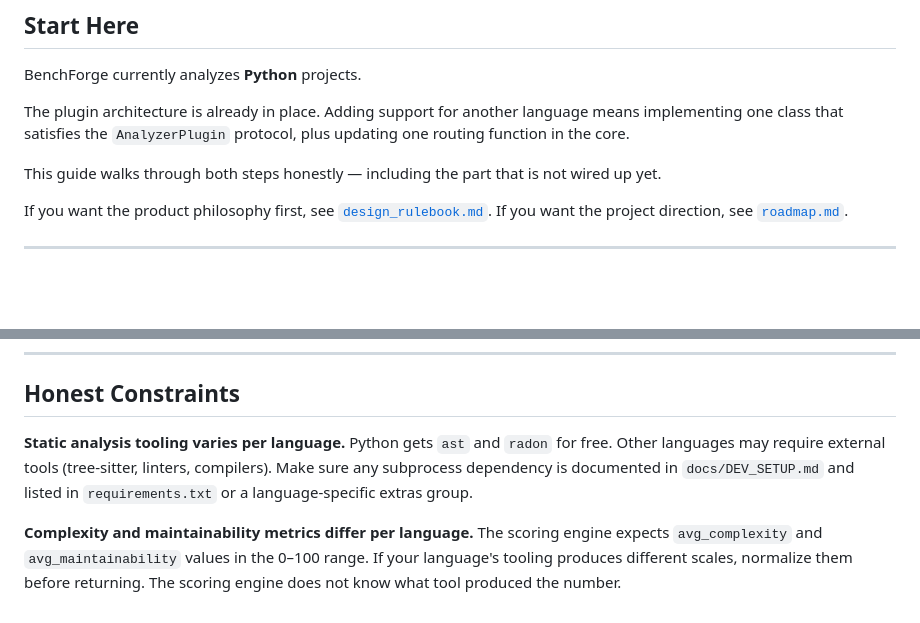
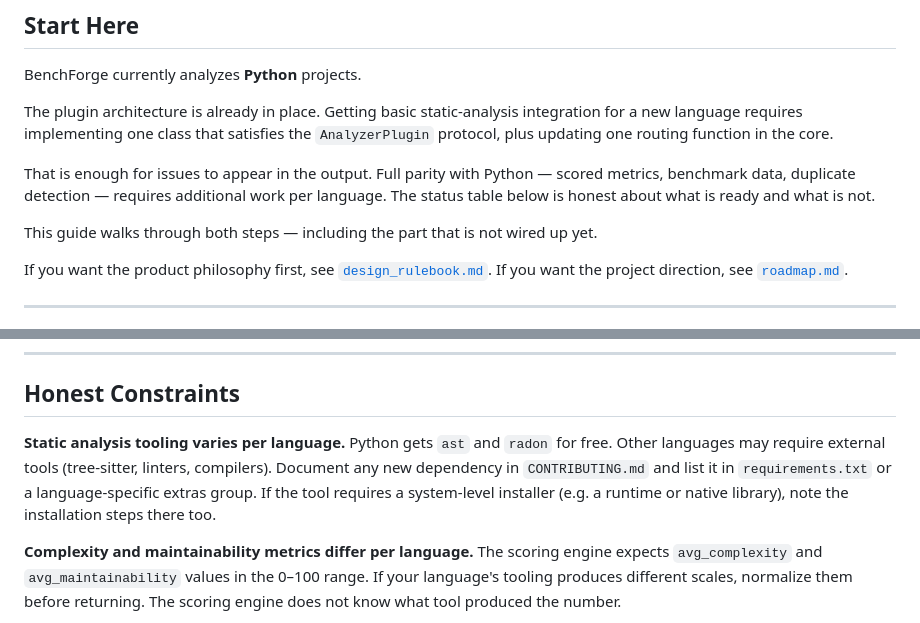
Before and after one commit to tlucekP/benchforge, a Markdown page: docs/plugin_guide.md, 2 parts joined by grey strips. Rendered like a GitHub page; blank space fills up the shorter version.

Commit message:
docs: fix two issues in plugin_guide.md
- Soften opening claim: basic integration ≠ full Python parity
- Replace broken docs/DEV_SETUP.md reference with CONTRIBUTING.md

Co-Authored-By: Claude Sonnet 4.6 <noreply@anthropic.com>

```diff
--- a/docs/plugin_guide.md
+++ b/docs/plugin_guide.md
@@ -10,9 +10,11 @@ Audience: Contributors who want to add language support
 
 BenchForge currently analyzes **Python** projects.
 
-The plugin architecture is already in place. Adding support for another language means implementing one class that satisfies the `AnalyzerPlugin` protocol, plus updating one routing function in the core.
+The plugin architecture is already in place. Getting basic static-analysis integration for a new language requires implementing one class that satisfies the `AnalyzerPlugin` protocol, plus updating one routing function in the core.
 
-This guide walks through both steps honestly — including the part that is not wired up yet.
+That is enough for issues to appear in the output. Full parity with Python — scored metrics, benchmark data, duplicate detection — requires additional work per language. The status table below is honest about what is ready and what is not.
+
+This guide walks through both steps — including the part that is not wired up yet.
 
 If you want the product philosophy first, see [`design_rulebook.md`](design_rulebook.md).
 If you want the project direction, see [`roadmap.md`](roadmap.md).
@@ -178,7 +180,7 @@ This is tracked on the roadmap as the next infrastructure step before the first
 ## Honest Constraints
 
 **Static analysis tooling varies per language.**
-Python gets `ast` and `radon` for free. Other languages may require external tools (tree-sitter, linters, compilers). Make sure any subprocess dependency is documented in `docs/DEV_SETUP.md` and listed in `requirements.txt` or a language-specific extras group.
+Python gets `ast` and `radon` for free. Other languages may require external tools (tree-sitter, linters, compilers). Document any new dependency in `CONTRIBUTING.md` and list it in `requirements.txt` or a language-specific extras group. If the tool requires a system-level installer (e.g. a runtime or native library), note the installation steps there too.
 
 **Complexity and maintainability metrics differ per language.**
 The scoring engine expects `avg_complexity` and `avg_maintainability` values in the 0–100 range. If your language's tooling produces different scales, normalize them before returning. The scoring engine does not know what tool produced the number.
```
